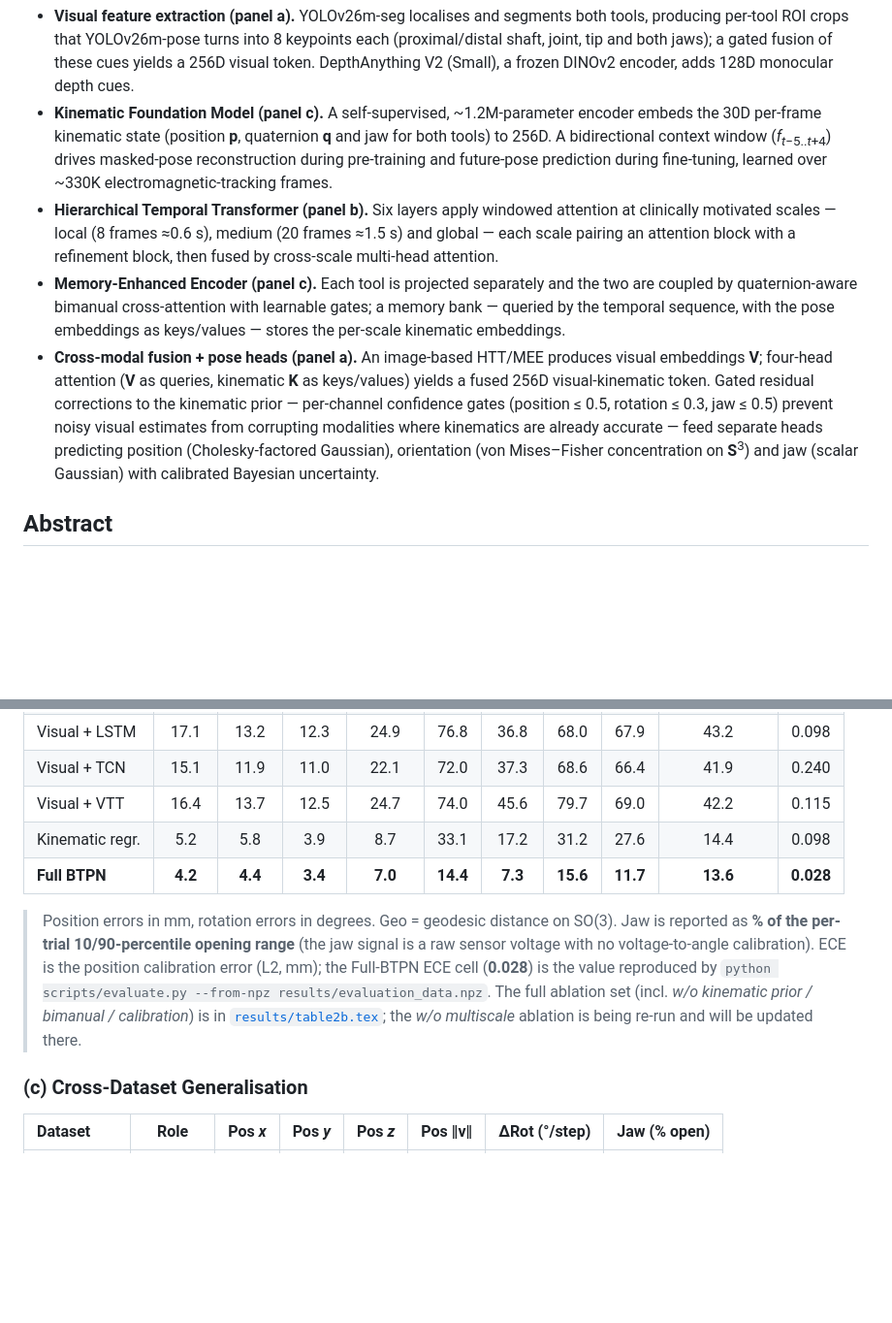
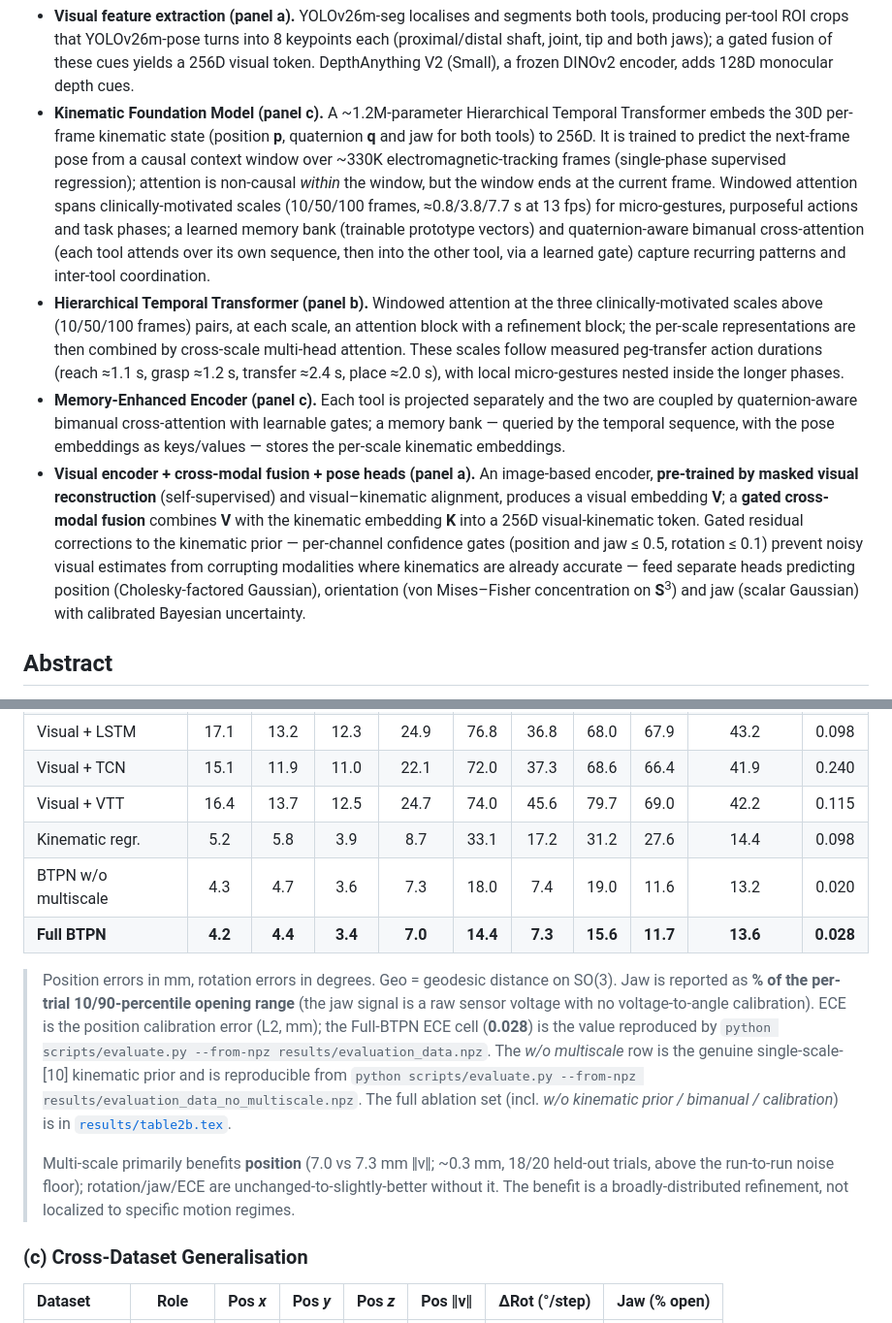
Before and after one commit to aimsgroup-Leeds/BTPN, a Markdown page: README.md, 2 parts joined by grey strips. Shown at 97% size. Drawn GitHub-style; blank space fills up the shorter version.

```diff
--- a/README.md
+++ b/README.md
@@ -24,10 +24,10 @@
 **Architecture overview.** BTPN is built from five components, mapped onto the three panels above.
 
 - **Visual feature extraction (panel a).** YOLOv26m-seg localises and segments both tools, producing per-tool ROI crops that YOLOv26m-pose turns into 8 keypoints each (proximal/distal shaft, joint, tip and both jaws); a gated fusion of these cues yields a 256D visual token. DepthAnything V2 (Small), a frozen DINOv2 encoder, adds 128D monocular depth cues.
-- **Kinematic Foundation Model (panel c).** A self-supervised, ~1.2M-parameter encoder embeds the 30D per-frame kinematic state (position **p**, quaternion **q** and jaw for both tools) to 256D. A bidirectional context window (*f*<sub>*t*&minus;5..*t*+4</sub>) drives masked-pose reconstruction during pre-training and future-pose prediction during fine-tuning, learned over ~330K electromagnetic-tracking frames.
-- **Hierarchical Temporal Transformer (panel b).** Six layers apply windowed attention at clinically motivated scales — local (8 frames &approx;0.6 s), medium (20 frames &approx;1.5 s) and global — each scale pairing an attention block with a refinement block, then fused by cross-scale multi-head attention.
+- **Kinematic Foundation Model (panel c).** A ~1.2M-parameter Hierarchical Temporal Transformer embeds the 30D per-frame kinematic state (position **p**, quaternion **q** and jaw for both tools) to 256D. It is trained to predict the next-frame pose from a causal context window over ~330K electromagnetic-tracking frames (single-phase supervised regression); attention is non-causal *within* the window, but the window ends at the current frame. Windowed attention spans clinically-motivated scales (10/50/100 frames, &approx;0.8/3.8/7.7 s at 13 fps) for micro-gestures, purposeful actions and task phases; a learned memory bank (trainable prototype vectors) and quaternion-aware bimanual cross-attention (each tool attends over its own sequence, then into the other tool, via a learned gate) capture recurring patterns and inter-tool coordination.
+- **Hierarchical Temporal Transformer (panel b).** Windowed attention at the three clinically-motivated scales above (10/50/100 frames) pairs, at each scale, an attention block with a refinement block; the per-scale representations are then combined by cross-scale multi-head attention. These scales follow measured peg-transfer action durations (reach &approx;1.1 s, grasp &approx;1.2 s, transfer &approx;2.4 s, place &approx;2.0 s), with local micro-gestures nested inside the longer phases.
 - **Memory-Enhanced Encoder (panel c).** Each tool is projected separately and the two are coupled by quaternion-aware bimanual cross-attention with learnable gates; a memory bank — queried by the temporal sequence, with the pose embeddings as keys/values — stores the per-scale kinematic embeddings.
-- **Cross-modal fusion + pose heads (panel a).** An image-based HTT/MEE produces visual embeddings **V**; four-head attention (**V** as queries, kinematic **K** as keys/values) yields a fused 256D visual-kinematic token. Gated residual corrections to the kinematic prior — per-channel confidence gates (position &le; 0.5, rotation &le; 0.3, jaw &le; 0.5) prevent noisy visual estimates from corrupting modalities where kinematics are already accurate — feed separate heads predicting position (Cholesky-factored Gaussian), orientation (von Mises&ndash;Fisher concentration on **S**<sup>3</sup>) and jaw (scalar Gaussian) with calibrated Bayesian uncertainty.
+- **Visual encoder + cross-modal fusion + pose heads (panel a).** An image-based encoder, **pre-trained by masked visual reconstruction** (self-supervised) and visual&ndash;kinematic alignment, produces a visual embedding **V**; a **gated cross-modal fusion** combines **V** with the kinematic embedding **K** into a 256D visual-kinematic token. Gated residual corrections to the kinematic prior — per-channel confidence gates (position and jaw &le; 0.5, rotation &le; 0.1) prevent noisy visual estimates from corrupting modalities where kinematics are already accurate — feed separate heads predicting position (Cholesky-factored Gaussian), orientation (von Mises&ndash;Fisher concentration on **S**<sup>3</sup>) and jaw (scalar Gaussian) with calibrated Bayesian uncertainty.
 
 ## Abstract
 
@@ -66,9 +66,12 @@ Accurate pose tracking of laparoscopic instruments from monocular endoscopic vid
 | Visual + TCN | 15.1 | 11.9 | 11.0 | 22.1 | 72.0 | 37.3 | 68.6 | 66.4 | 41.9 | 0.240 |
 | Visual + VTT | 16.4 | 13.7 | 12.5 | 24.7 | 74.0 | 45.6 | 79.7 | 69.0 | 42.2 | 0.115 |
 | Kinematic regr. | 5.2 | 5.8 | 3.9 | 8.7 | 33.1 | 17.2 | 31.2 | 27.6 | 14.4 | 0.098 |
+| BTPN w/o multiscale | 4.3 | 4.7 | 3.6 | 7.3 | 18.0 | 7.4 | 19.0 | 11.6 | 13.2 | 0.020 |
 | **Full BTPN** | **4.2** | **4.4** | **3.4** | **7.0** | **14.4** | **7.3** | **15.6** | **11.7** | **13.6** | **0.028** |
 
-> Position errors in mm, rotation errors in degrees. Geo = geodesic distance on SO(3). Jaw is reported as **% of the per-trial 10/90-percentile opening range** (the jaw signal is a raw sensor voltage with no voltage-to-angle calibration). ECE is the position calibration error (L2, mm); the Full-BTPN ECE cell (**0.028**) is the value reproduced by `python scripts/evaluate.py --from-npz results/evaluation_data.npz`. The full ablation set (incl. *w/o kinematic prior / bimanual / calibration*) is in [`results/table2b.tex`](results/table2b.tex); the *w/o multiscale* ablation is being re-run and will be updated there.
+> Position errors in mm, rotation errors in degrees. Geo = geodesic distance on SO(3). Jaw is reported as **% of the per-trial 10/90-percentile opening range** (the jaw signal is a raw sensor voltage with no voltage-to-angle calibration). ECE is the position calibration error (L2, mm); the Full-BTPN ECE cell (**0.028**) is the value reproduced by `python scripts/evaluate.py --from-npz results/evaluation_data.npz`. The *w/o multiscale* row is the genuine single-scale-[10] kinematic prior and is reproducible from `python scripts/evaluate.py --from-npz results/evaluation_data_no_multiscale.npz`. The full ablation set (incl. *w/o kinematic prior / bimanual / calibration*) is in [`results/table2b.tex`](results/table2b.tex).
+>
+> Multi-scale primarily benefits **position** (7.0 vs 7.3 mm ‖v‖; ~0.3 mm, 18/20 held-out trials, above the run-to-run noise floor); rotation/jaw/ECE are unchanged-to-slightly-better without it. The benefit is a broadly-distributed refinement, not localized to specific motion regimes.
 
 ### (c) Cross-Dataset Generalisation
 
```
Also changed, not shown: other parts of README.md (+6 -3 lines), figures/output_comparison.png, figures/uncertainty_quality.png, 9 other files.
